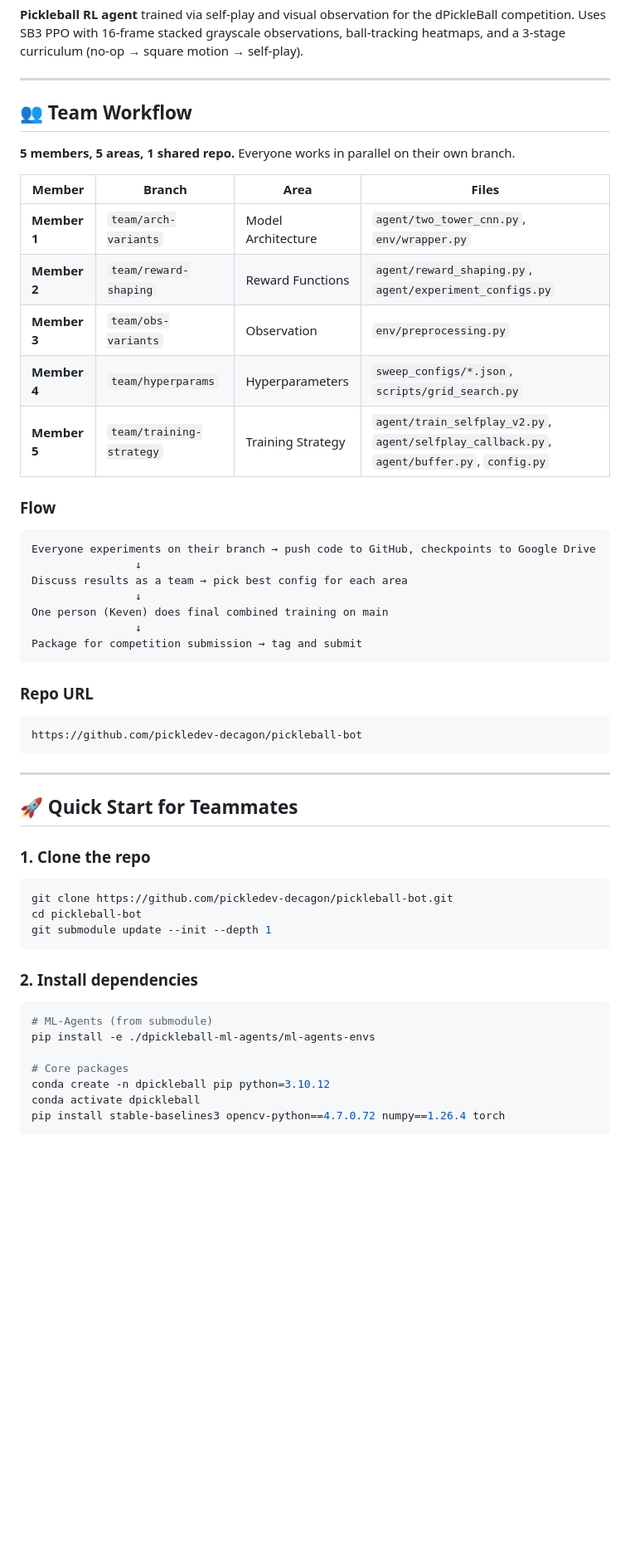
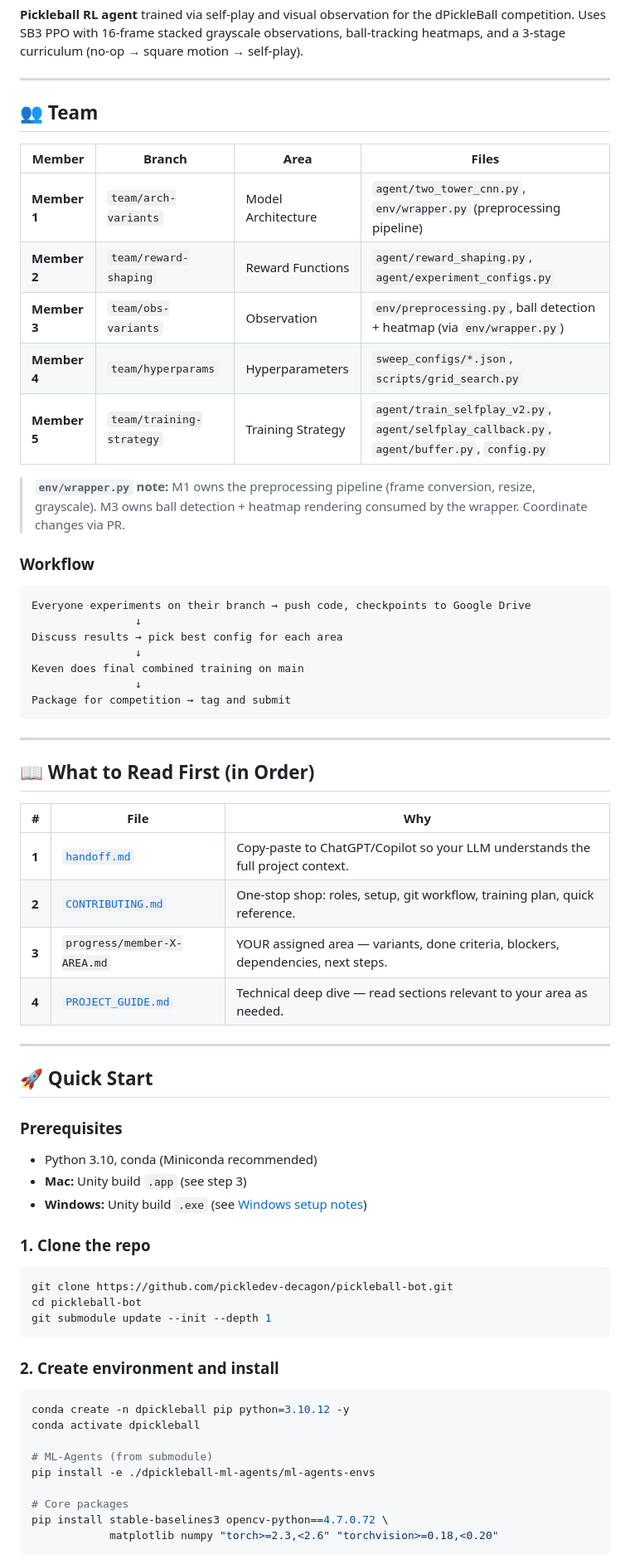
Before and after one commit to pickledev-decagon/pickleball-bot, a Markdown page: README.md, the part around one of its changes. Shown at 83% size. Drawn GitHub-style; blank space fills up the shorter version.

````diff
--- a/README.md
+++ b/README.md
@@ -4,39 +4,50 @@
 
 ---
 
-## 👥 Team Workflow
-
-**5 members, 5 areas, 1 shared repo.** Everyone works in parallel on their own branch.
+## 👥 Team
 
 | Member | Branch | Area | Files |
 |--------|--------|------|-------|
-| **Member 1** | `team/arch-variants` | Model Architecture | `agent/two_tower_cnn.py`, `env/wrapper.py` |
+| **Member 1** | `team/arch-variants` | Model Architecture | `agent/two_tower_cnn.py`, `env/wrapper.py` (preprocessing pipeline) |
 | **Member 2** | `team/reward-shaping` | Reward Functions | `agent/reward_shaping.py`, `agent/experiment_configs.py` |
-| **Member 3** | `team/obs-variants` | Observation | `env/preprocessing.py` |
+| **Member 3** | `team/obs-variants` | Observation | `env/preprocessing.py`, ball detection + heatmap (via `env/wrapper.py`) |
 | **Member 4** | `team/hyperparams` | Hyperparameters | `sweep_configs/*.json`, `scripts/grid_search.py` |
 | **Member 5** | `team/training-strategy` | Training Strategy | `agent/train_selfplay_v2.py`, `agent/selfplay_callback.py`, `agent/buffer.py`, `config.py` |
 
-### Flow
+> **`env/wrapper.py` note:** M1 owns the preprocessing pipeline (frame conversion, resize, grayscale). M3 owns ball detection + heatmap rendering consumed by the wrapper. Coordinate changes via PR.
+
+### Workflow
 
 ```
-Everyone experiments on their branch → push code to GitHub, checkpoints to Google Drive
+Everyone experiments on their branch → push code, checkpoints to Google Drive
                 ↓
-Discuss results as a team → pick best config for each area
+Discuss results → pick best config for each area
                 ↓
-One person (Keven) does final combined training on main
+Keven does final combined training on main
                 ↓
-Package for competition submission → tag and submit
-```
-
-### Repo URL
-
-```
-https://github.com/pickledev-decagon/pickleball-bot
+Package for competition → tag and submit
 ```
 
 ---
 
-## 🚀 Quick Start for Teammates
+## 📖 What to Read First (in Order)
+
+| # | File | Why |
+|---|------|-----|
+| **1** | [`handoff.md`](handoff.md) | Copy-paste to ChatGPT/Copilot so your LLM understands the full project context. |
+| **2** | [`CONTRIBUTING.md`](CONTRIBUTING.md) | One-stop shop: roles, setup, git workflow, training plan, quick reference. |
+| **3** | `progress/member-X-AREA.md` | YOUR assigned area — variants, done criteria, blockers, dependencies, next steps. |
+| **4** | [`PROJECT_GUIDE.md`](PROJECT_GUIDE.md) | Technical deep dive — read sections relevant to your area as needed. |
+
+---
+
+## 🚀 Quick Start
+
+### Prerequisites
+
+- Python 3.10, conda (Miniconda recommended)
+- **Mac:** Unity build `.app` (see step 3)
+- **Windows:** Unity build `.exe` (see [Windows setup notes](#windows-setup-notes))
 
 ### 1. Clone the repo
 
@@ -46,15 +57,17 @@ cd pickleball-bot
 git submodule update --init --depth 1
 ```
 
-### 2. Install dependencies
+### 2. Create environment and install
 
 ```bash
+conda create -n dpickleball pip python=3.10.12 -y
+conda activate dpickleball
+
 # ML-Agents (from submodule)
 pip install -e ./dpickleball-ml-agents/ml-agents-envs
 
 # Core packages
-conda create -n dpickleball pip python=3.10.12
-conda activate dpickleball
-pip install stable-baselines3 opencv-python==4.7.0.72 numpy==1.26.4 torch
+pip install stable-baselines3 opencv-python==4.7.0.72 \
+            matplotlib numpy "torch>=2.3,<2.6" "torchvision>=0.18,<0.20"
 ```
 
````
Also changed, not shown: other parts of README.md (+83 -39 lines), CONTRIBUTING.md (+26 -4 lines).
